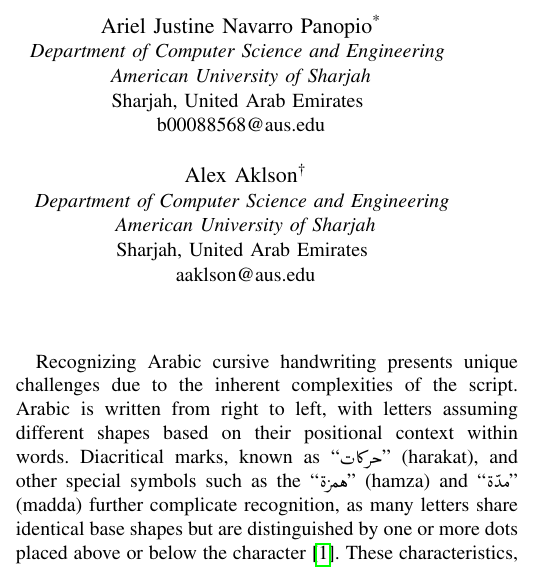
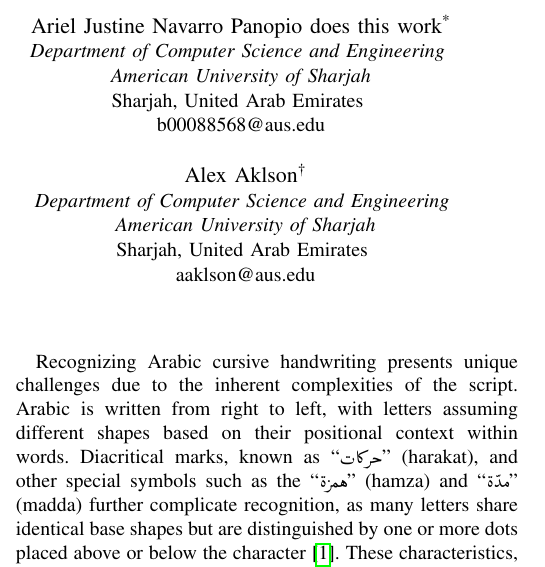
Before and after one commit to 7abushahla/MLR503-Project, a LaTeX paper (MLR503 Paper Draft/main.tex): part of one column of page 1 of 5, cut so that both start at the same text. Compiled offline with pdfLaTeX.

Commit message:
pls work
pls work

```diff
--- a/MLR503 Paper Draft/main.tex
+++ b/MLR503 Paper Draft/main.tex
@@ -65,7 +65,7 @@
     %
     \and
     %
-    \IEEEauthorblockN{Ariel Justine Navarro Panopio\textsuperscript{*}}
+    \IEEEauthorblockN{Ariel Justine Navarro Panopio does this work\textsuperscript{*}}
     \IEEEauthorblockA{\textit{Department of Computer Science and Engineering} \\
     \textit{American University of Sharjah}\\
     Sharjah, United Arab Emirates \\
```
Also changed, not shown: MLR503 Paper Draft/main.pdf, 6 other files.
